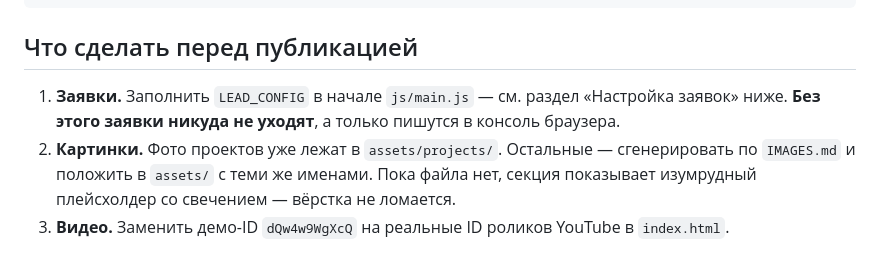
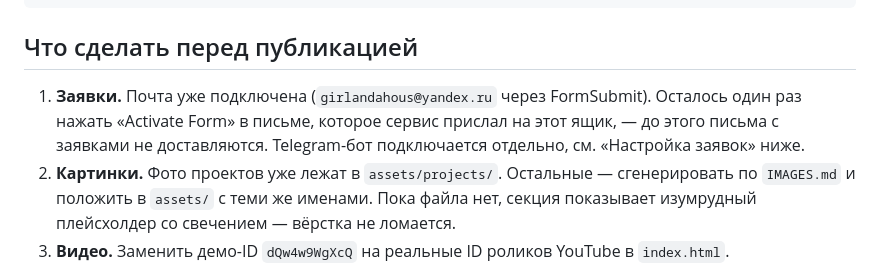
Before and after one commit to Gazovik7/lumier-landing, a Markdown page: README.md, the part around the change. Rendered like a GitHub page.

Commit message:
README: почта заявок подключена, нужна активация формы
Co-Authored-By: Claude Opus 5 <noreply@anthropic.com>

````diff
--- a/README.md
+++ b/README.md
@@ -22,7 +22,7 @@ python -m http.server 8080
 ```
 
 ## Что сделать перед публикацией
-1. **Заявки.** Заполнить `LEAD_CONFIG` в начале `js/main.js` — см. раздел «Настройка заявок» ниже. **Без этого заявки никуда не уходят**, а только пишутся в консоль браузера.
+1. **Заявки.** Почта уже подключена (`girlandahous@yandex.ru` через FormSubmit). Осталось один раз нажать «Activate Form» в письме, которое сервис прислал на этот ящик, — до этого письма с заявками не доставляются. Telegram-бот подключается отдельно, см. «Настройка заявок» ниже.
 2. **Картинки.** Фото проектов уже лежат в `assets/projects/`. Остальные — сгенерировать по `IMAGES.md` и положить в `assets/` с теми же именами. Пока файла нет, секция показывает изумрудный плейсхолдер со свечением — вёрстка не ломается.
 3. **Видео.** Заменить демо-ID `dQw4w9WgXcQ` на реальные ID роликов YouTube в `index.html`.
 4. **Реквизиты.** В футере стоит заглушка «ИП/ООО · реквизиты по запросу».
````
